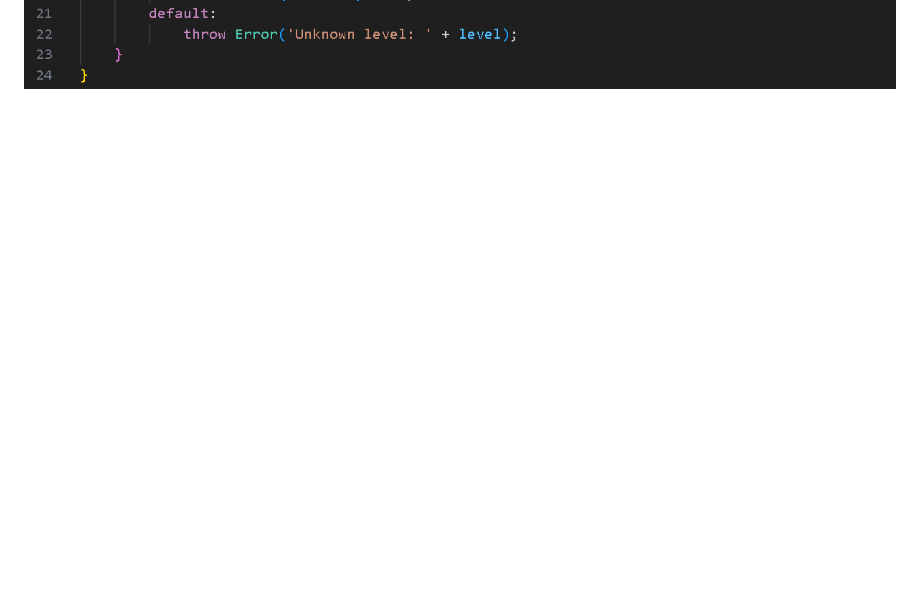
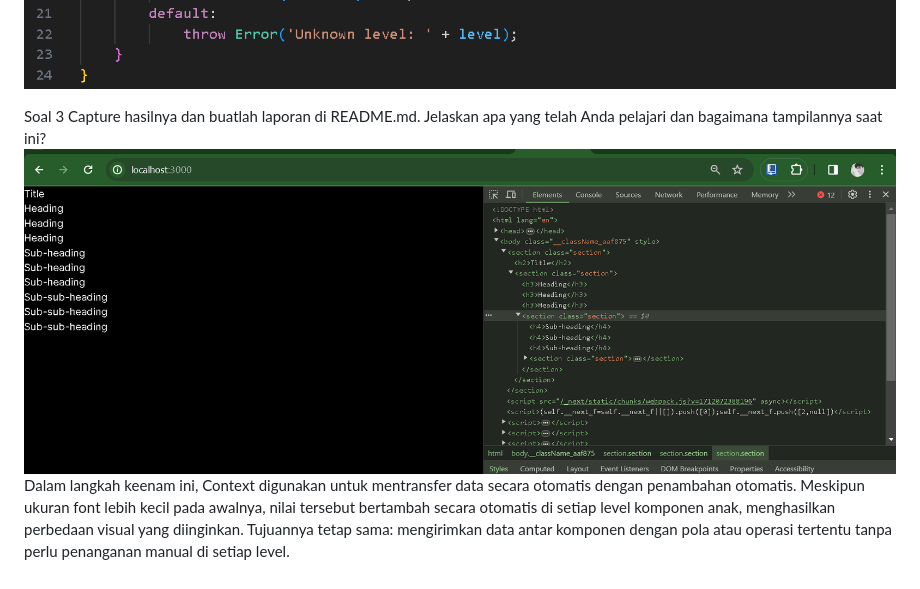
Before and after one commit to Trisinus123/BPF_2024, a Markdown page: pbf-pertemuan-07-belajar-context-nextjs/README.md, the part around the change. GitHub-like rendering; pictures changed too: pbf-pertemuan-07-belajar-context-nextjs/img/revisi hasil2_Prak1.png (added); blank space fills up the shorter version.

Commit message:
W07: Jawaban soal 3-Praktikum 1

```diff
--- a/pbf-pertemuan-07-belajar-context-nextjs/README.md
+++ b/pbf-pertemuan-07-belajar-context-nextjs/README.md
@@ -45,3 +45,8 @@ Langkah 6: Menggunakan dan menyediakan context dari komponen yang sama
 ![test](img/Langkah13_Prak1.png)
 ![test](img/Langkah14_Prak1.png)
 ![test](img/Langkah15_Prak1.png)
+
+Soal 3
+Capture hasilnya dan buatlah laporan di README.md. Jelaskan apa yang telah Anda pelajari dan bagaimana tampilannya saat ini?
+![test](img/revisi%20hasil2_Prak1.png)
+Dalam langkah keenam ini, Context digunakan untuk mentransfer data secara otomatis dengan penambahan otomatis. Meskipun ukuran font lebih kecil pada awalnya, nilai tersebut bertambah secara otomatis di setiap level komponen anak, menghasilkan perbedaan visual yang diinginkan. Tujuannya tetap sama: mengirimkan data antar komponen dengan pola atau operasi tertentu tanpa perlu penanganan manual di setiap level.
```
